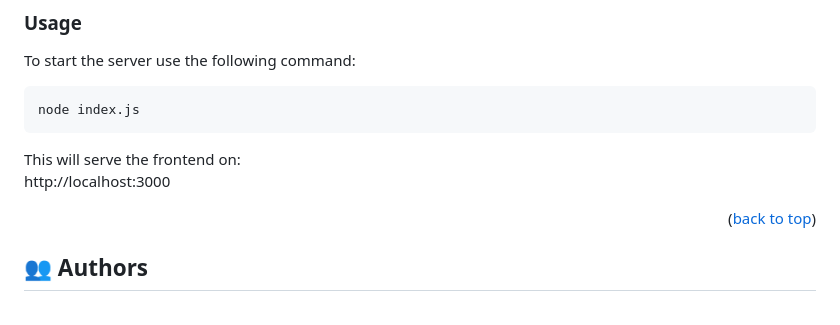
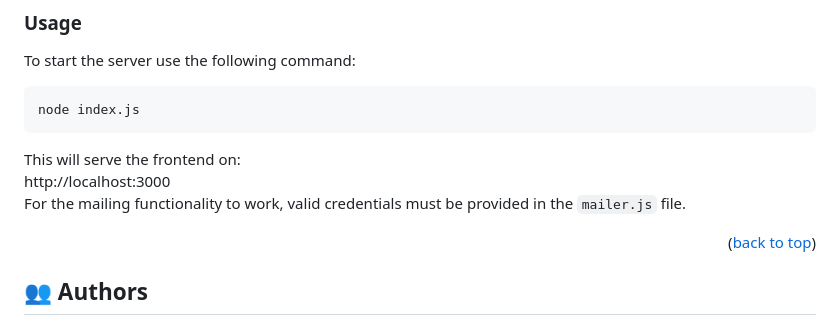
Before and after one commit to jfoyarzo/RoommatesApp, a Markdown page: README.md, the part around the change. GitHub-like rendering.

```diff
--- a/README.md
+++ b/README.md
@@ -96,6 +96,7 @@ node index.js
 
 This will serve the frontend on:<br>
 http://localhost:3000 <br>
+For the mailing functionality to work, valid credentials must be provided in the `mailer.js` file.
 
 <p align="right">(<a href="#readme-top">back to top</a>)</p>
 
```
